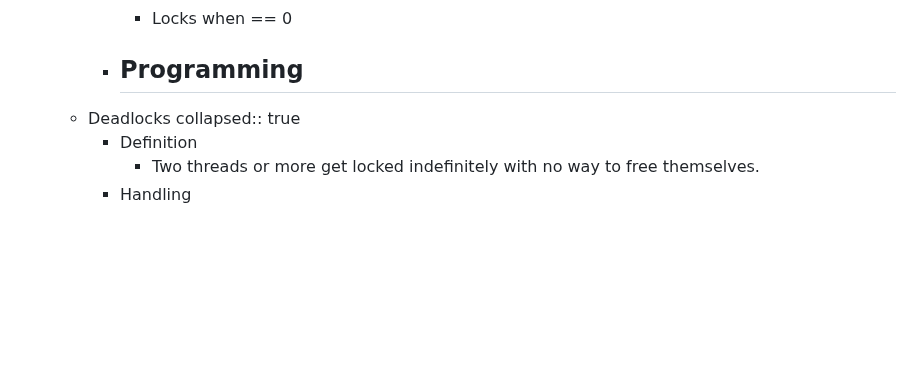
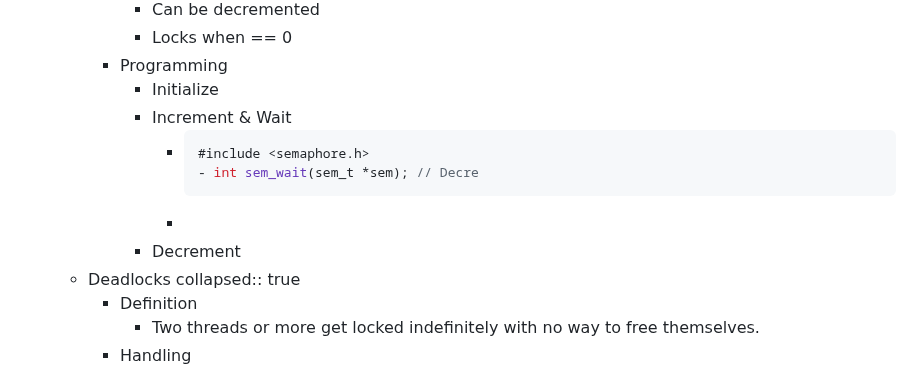
Before and after one commit to SkyDev125/logseq, a Markdown page: pages/IST___2___1___SO___Locks.md, the part around the change. Rendered like a GitHub page; blank space fills up the shorter version.

Commit message:
Auto saved by Logseq

````diff
--- a/pages/IST___2___1___SO___Locks.md
+++ b/pages/IST___2___1___SO___Locks.md
@@ -77,7 +77,14 @@
 			- Can be decremented
 			- Locks when == 0
 		- Programming
-			-
+			- Initialize
+			- Increment & Wait
+				- ```cpp
+				  #include <semaphore.h>
+				  - int sem_wait(sem_t *sem); // Decre
+				  ```
+				-
+			- Decrement
 	- Deadlocks
 	  collapsed:: true
 		- Definition
````
